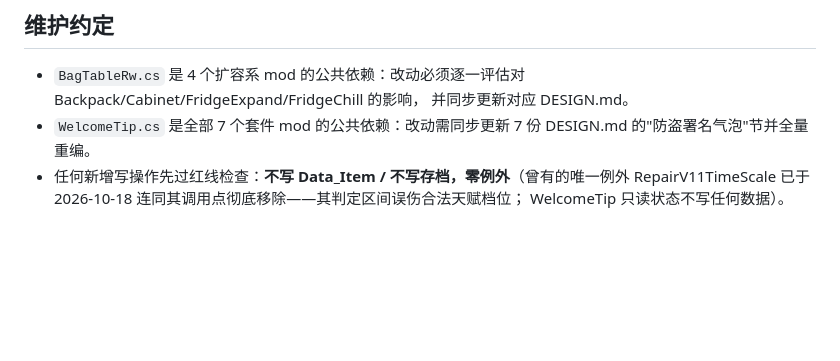
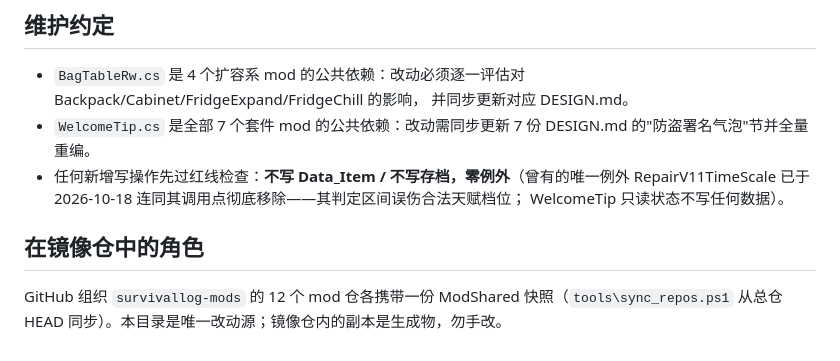
Before and after one commit to survivallog-mods/PlanPick, a Markdown page: ModShared/README.md, the part around the change. GitHub-like rendering; blank space fills up the shorter version.

Commit message:
sync from mod_stack @45bebe6

```diff
--- a/ModShared/README.md
+++ b/ModShared/README.md
@@ -51,3 +51,7 @@ Config_Bag / Config_Furniture **内存表直写工具**：表访问、进程内
 - 任何新增写操作先过红线检查：**不写 Data_Item / 不写存档，零例外**（曾有的唯一例外
   RepairV11TimeScale 已于 2026-10-18 连同其调用点彻底移除——其判定区间误伤合法天赋档位；
   WelcomeTip 只读状态不写任何数据）。
+
+## 在镜像仓中的角色
+
+GitHub 组织 `survivallog-mods` 的 12 个 mod 仓各携带一份 ModShared 快照（`tools\sync_repos.ps1` 从总仓 HEAD 同步）。本目录是唯一改动源；镜像仓内的副本是生成物，勿手改。
```
